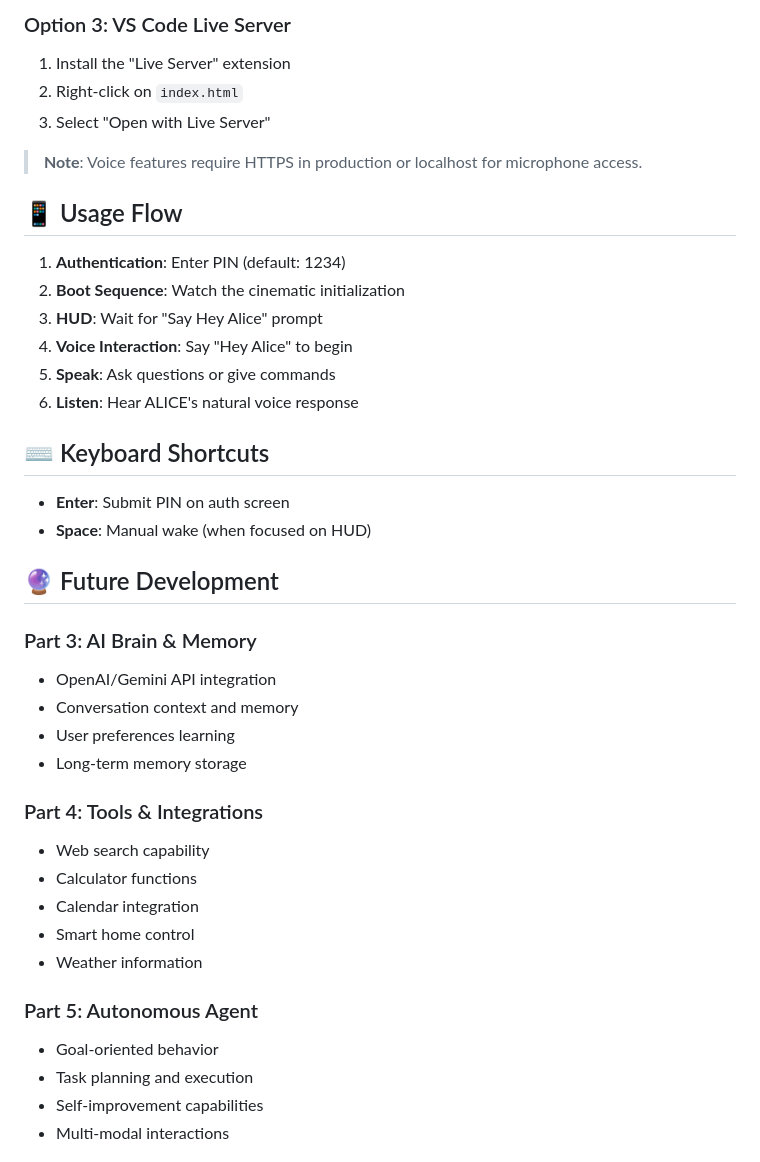
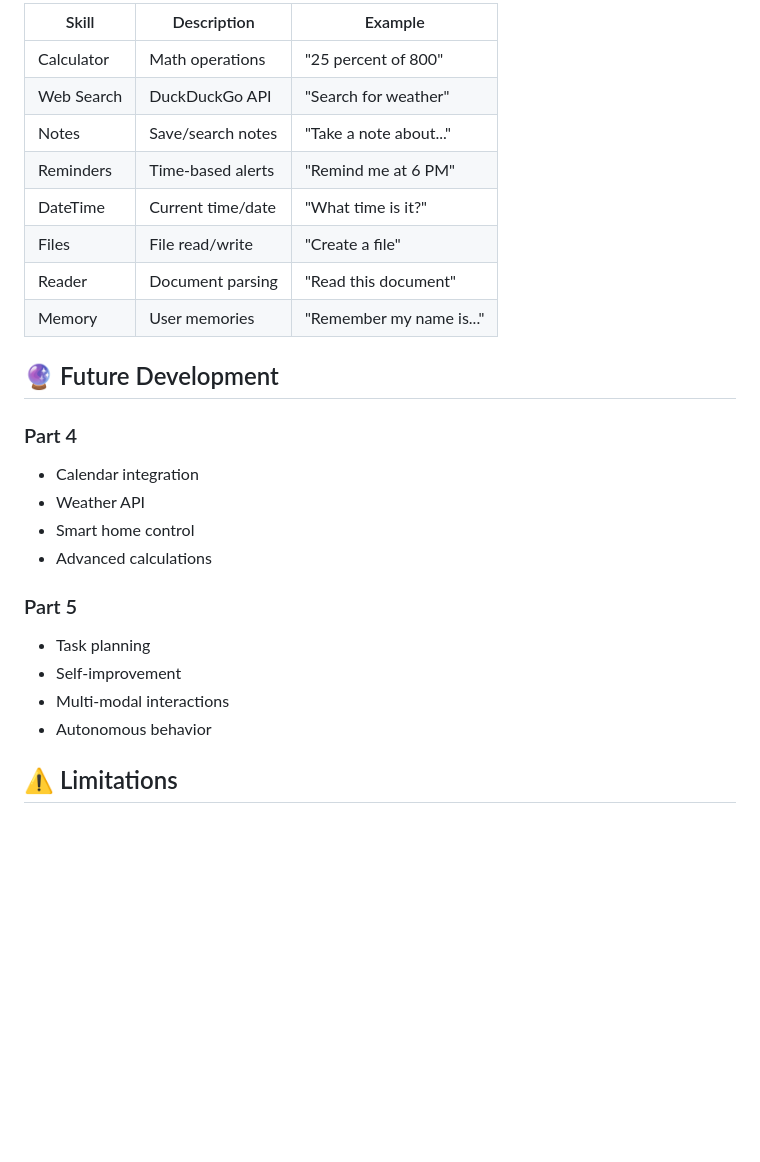
Before and after one commit to piyush4670/ALICE0, a Markdown page: README.md, the part around one of its changes. Rendered like a GitHub page; blank space fills up the shorter version.

```diff
--- a/README.md
+++ b/README.md
@@ -126,43 +129,28 @@ npx serve
 
-### Option 3: VS Code Live Server
-1. Install the "Live Server" extension
-2. Right-click on `index.html`
-3. Select "Open with Live Server"
-
-> **Note**: Voice features require HTTPS in production or localhost for microphone access.
-
-## 📱 Usage Flow
-
-1. **Authentication**: Enter PIN (default: 1234)
-2. **Boot Sequence**: Watch the cinematic initialization
-3. **HUD**: Wait for "Say Hey Alice" prompt
-4. **Voice Interaction**: Say "Hey Alice" to begin
-5. **Speak**: Ask questions or give commands
-6. **Listen**: Hear ALICE's natural voice response
-
-## ⌨️ Keyboard Shortcuts
-
-- **Enter**: Submit PIN on auth screen
-- **Space**: Manual wake (when focused on HUD)
+| Skill | Description | Example |
+|-------|-------------|---------|
+| Calculator | Math operations | "25 percent of 800" |
+| Web Search | DuckDuckGo API | "Search for weather" |
+| Notes | Save/search notes | "Take a note about..." |
+| Reminders | Time-based alerts | "Remind me at 6 PM" |
+| DateTime | Current time/date | "What time is it?" |
+| Files | File read/write | "Create a file" |
+| Reader | Document parsing | "Read this document" |
+| Memory | User memories | "Remember my name is..." |
 
 ## 🔮 Future Development
 
-### Part 3: AI Brain & Memory
-- OpenAI/Gemini API integration
-- Conversation context and memory
-- User preferences learning
-- Long-term memory storage
+### Part 4
+- Calendar integration
+- Weather API
+- Smart home control
+- Advanced calculations
 
-### Part 4: Tools & Integrations
-- Web search capability
-- Calculator functions
-- Calendar integration
-- Smart home control
-- Weather information
+### Part 5
+- Task planning
+- Self-improvement
+- Multi-modal interactions
+- Autonomous behavior
 
-### Part 5: Autonomous Agent
-- Goal-oriented behavior
-- Task planning and execution
-- Self-improvement capabilities
-- Multi-modal interactions
+## ⚠️ Limitations
 
```
Also changed, not shown: other parts of README.md (+82 -113 lines).
